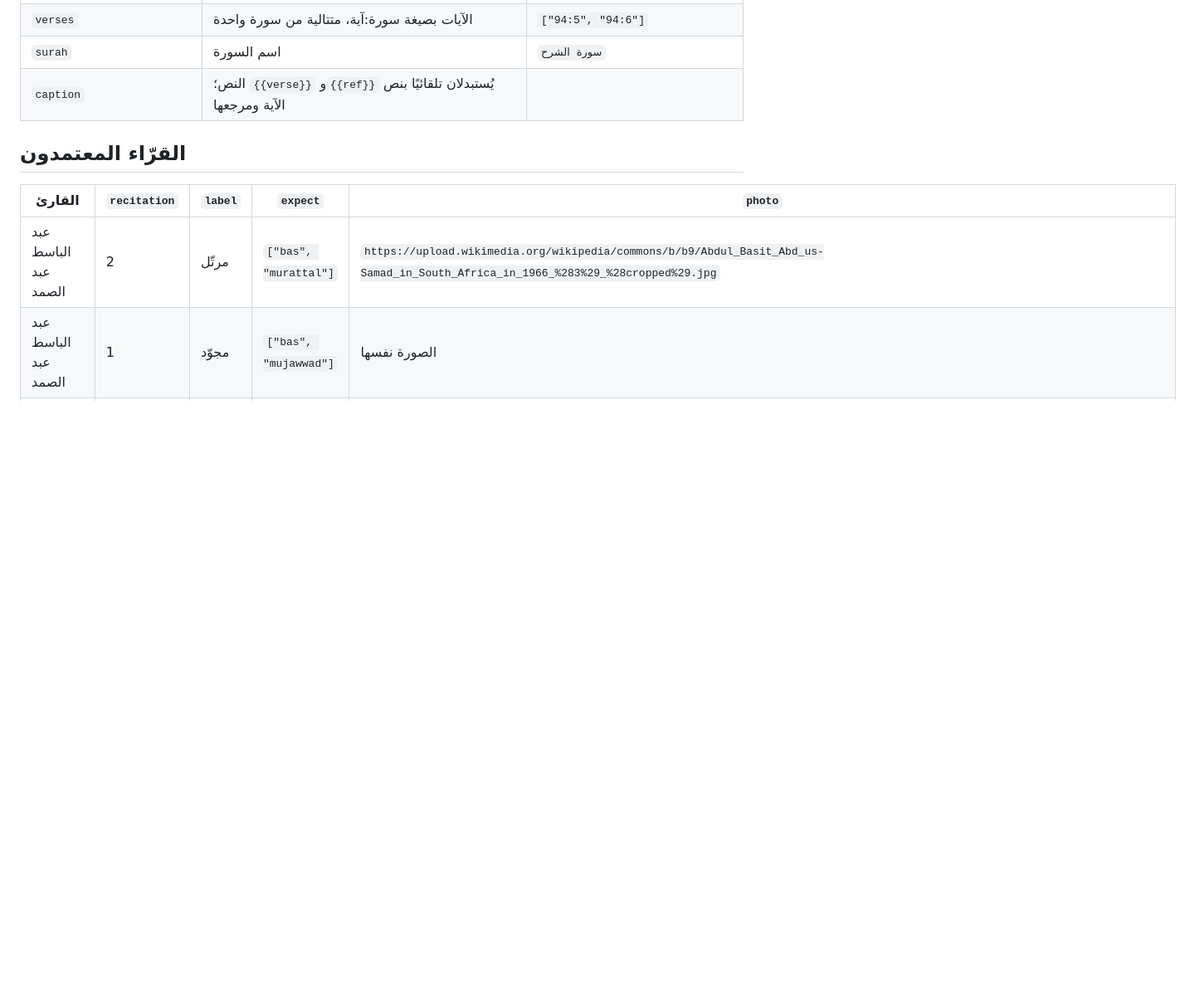
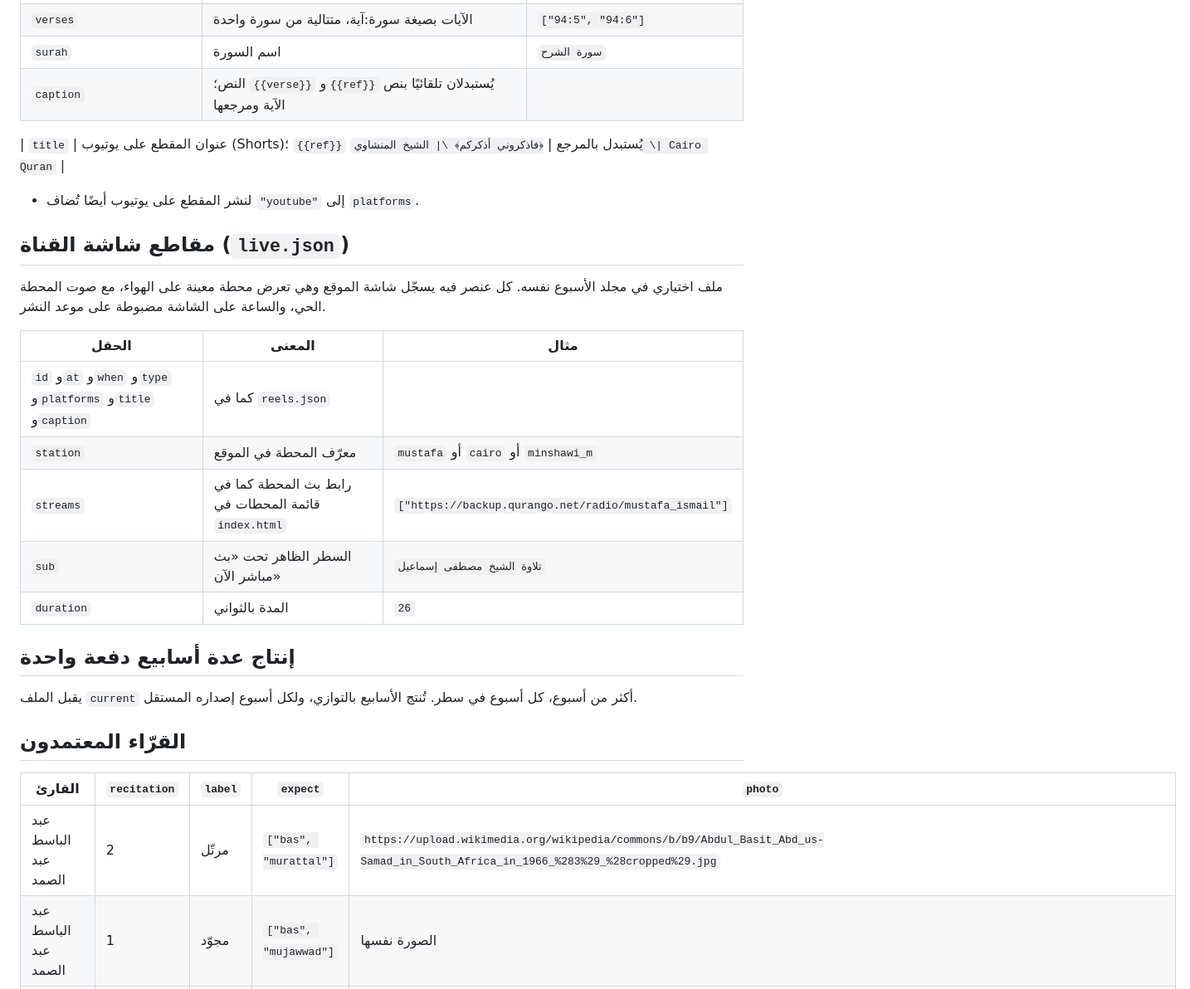
Before and after one commit to ahmedmkhalil970-del/cairoquran, a Markdown page: .github/content/README.md, the part around the change. Shown at 83% size. Rendered like a GitHub page; blank space fills up the shorter version.

Commit message:
Content guide: YouTube titles, live channel reels, several weeks at once
Co-Authored-By: Claude Opus 5.5 <noreply@anthropic.com>
Claude-Session: https://claude.ai/code/session_01U3Fcy1nbaez2AETphkykxJ

```diff
--- a/.github/content/README.md
+++ b/.github/content/README.md
@@ -37,6 +37,26 @@
 | `surah` | اسم السورة | `سورة الشرح` |
 | `caption` | النص؛ `{{verse}}` و`{{ref}}` يُستبدلان تلقائيًا بنص الآية ومرجعها | |
 
+| `title` | عنوان المقطع على يوتيوب (Shorts)؛ `{{ref}}` يُستبدل بالمرجع | `﴿فاذكروني أذكركم﴾ \| الشيخ المنشاوي \| Cairo Quran` |
+
+- لنشر المقطع على يوتيوب أيضًا تُضاف `"youtube"` إلى `platforms`.
+
+## مقاطع شاشة القناة (`live.json`)
+
+ملف اختياري في مجلد الأسبوع نفسه. كل عنصر فيه يسجّل شاشة الموقع وهي تعرض محطة معينة على الهواء، مع صوت المحطة الحي، والساعة على الشاشة مضبوطة على موعد النشر.
+
+| الحقل | المعنى | مثال |
+|---|---|---|
+| `id` و`at` و`when` و`type` و`platforms` و`title` و`caption` | كما في `reels.json` | |
+| `station` | معرّف المحطة في الموقع | `mustafa` أو `cairo` أو `minshawi_m` |
+| `streams` | رابط بث المحطة كما في قائمة المحطات في `index.html` | `["https://backup.qurango.net/radio/mustafa_ismail"]` |
+| `sub` | السطر الظاهر تحت «بث مباشر الآن» | `تلاوة الشيخ مصطفى إسماعيل` |
+| `duration` | المدة بالثواني | `26` |
+
+## إنتاج عدة أسابيع دفعة واحدة
+
+يقبل الملف `current` أكثر من أسبوع، كل أسبوع في سطر. تُنتج الأسابيع بالتوازي، ولكل أسبوع إصداره المستقل.
+
 ## القرّاء المعتمدون
 
 | القارئ | `recitation` | `label` | `expect` | `photo` |
```
